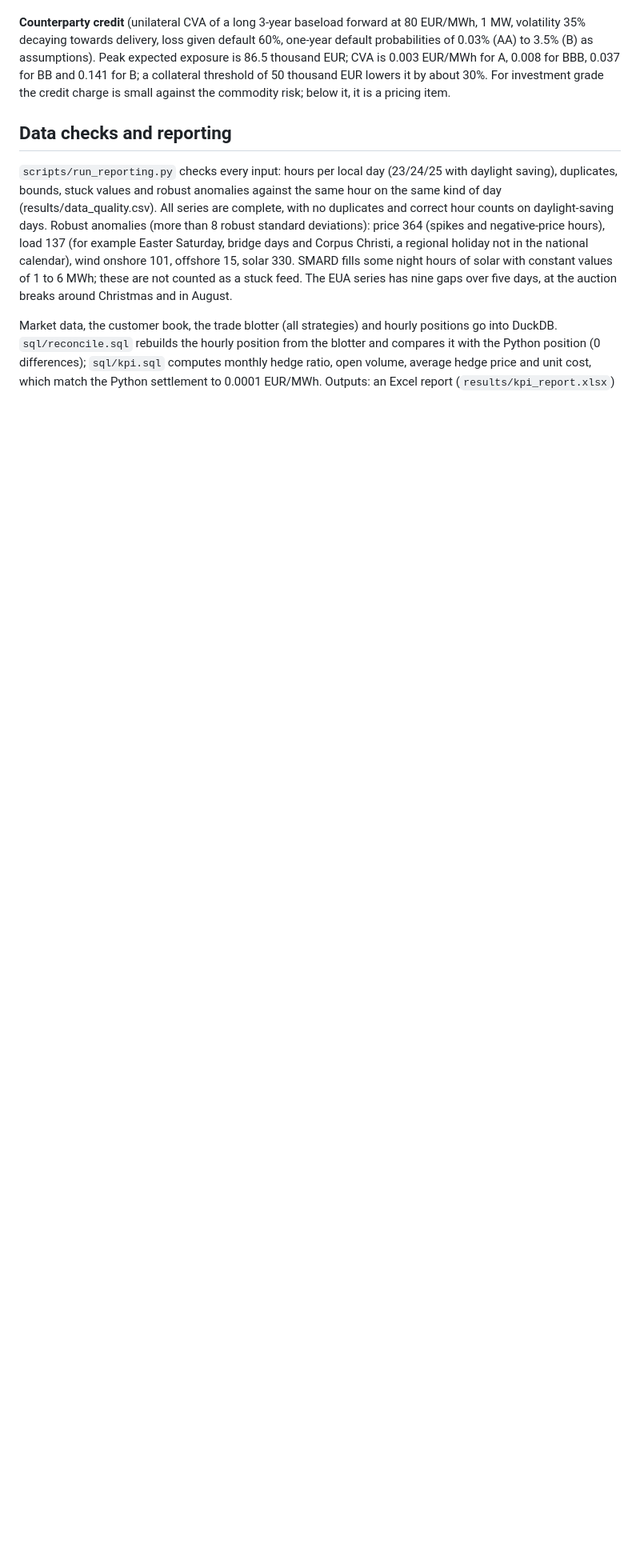
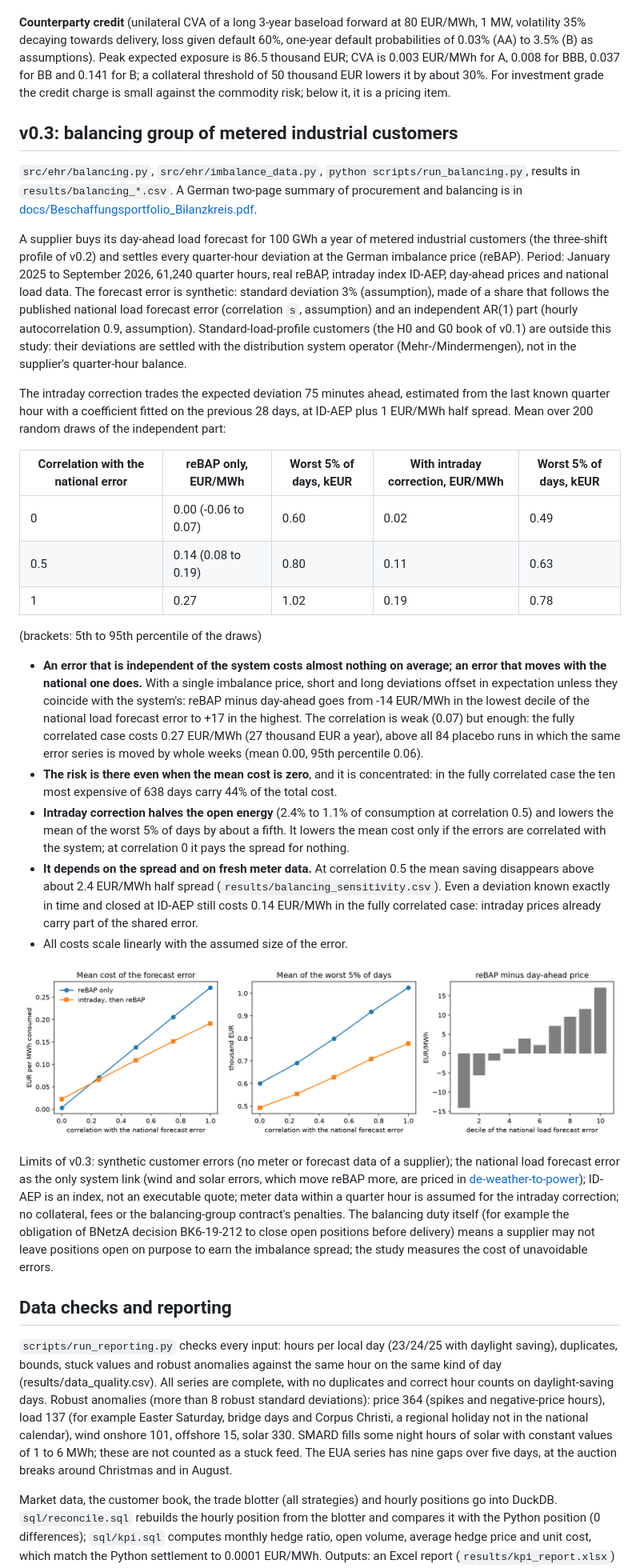
Before and after one commit to serikov-power-markets/energy-hedging-risk, a Markdown page: README.md, the part around one of its changes. Shown at 80% size. Rendered like a GitHub page; pictures changed too: figures/balancing.png (added); blank space fills up the shorter version.

Commit message:
v0.3: balancing group of metered customers at reBAP with intraday correction; German two-page summary of procurement and balancing

```diff
--- a/README.md
+++ b/README.md
@@ -178,6 +181,60 @@ A single purchase gives budget certainty (the cost equals the budget by construc
 
 **Counterparty credit** (unilateral CVA of a long 3-year baseload forward at 80 EUR/MWh, 1 MW, volatility 35% decaying towards delivery, loss given default 60%, one-year default probabilities of 0.03% (AA) to 3.5% (B) as assumptions). Peak expected exposure is 86.5 thousand EUR; CVA is 0.003 EUR/MWh for A, 0.008 for BBB, 0.037 for BB and 0.141 for B; a collateral threshold of 50 thousand EUR lowers it by about 30%. For investment grade the credit charge is small against the commodity risk; below it, it is a pricing item.
 
+## v0.3: balancing group of metered industrial customers
+
+`src/ehr/balancing.py`, `src/ehr/imbalance_data.py`, `python scripts/run_balancing.py`, results in
+`results/balancing_*.csv`. A German two-page summary of procurement and balancing is in
+[docs/Beschaffungsportfolio_Bilanzkreis.pdf](docs/Beschaffungsportfolio_Bilanzkreis.pdf).
+
+A supplier buys its day-ahead load forecast for 100 GWh a year of metered industrial customers (the three-shift
+profile of v0.2) and settles every quarter-hour deviation at the German imbalance price (reBAP). Period: January
+2025 to September 2026, 61,240 quarter hours, real reBAP, intraday index ID-AEP, day-ahead prices and national
+load data. The forecast error is synthetic: standard deviation 3% (assumption), made of a share that follows the
+published national load forecast error (correlation `s`, assumption) and an independent AR(1) part (hourly
+autocorrelation 0.9, assumption). Standard-load-profile customers (the H0 and G0 book of v0.1) are outside this
+study: their deviations are settled with the distribution system operator (Mehr-/Mindermengen), not in the
+supplier's quarter-hour balance.
+
+The intraday correction trades the expected deviation 75 minutes ahead, estimated from the last known quarter hour
+with a coefficient fitted on the previous 28 days, at ID-AEP plus 1 EUR/MWh half spread. Mean over 200 random
+draws of the independent part:
+
+| Correlation with the national error | reBAP only, EUR/MWh | Worst 5% of days, kEUR | With intraday correction, EUR/MWh | Worst 5% of days, kEUR |
+|---|---|---|---|---|
+| 0 | 0.00 (-0.06 to 0.07) | 0.60 | 0.02 | 0.49 |
+| 0.5 | 0.14 (0.08 to 0.19) | 0.80 | 0.11 | 0.63 |
+| 1 | 0.27 | 1.02 | 0.19 | 0.78 |
+
+(brackets: 5th to 95th percentile of the draws)
+
+- **An error that is independent of the system costs almost nothing on average; an error that moves with the
+  national one does.** With a single imbalance price, short and long deviations offset in expectation unless they
+  coincide with the system's: reBAP minus day-ahead goes from -14 EUR/MWh in the lowest decile of the national
+  load forecast error to +17 in the highest. The correlation is weak (0.07) but enough: the fully correlated case
+  costs 0.27 EUR/MWh (27 thousand EUR a year), above all 84 placebo runs in which the same error series is moved
+  by whole weeks (mean 0.00, 95th percentile 0.06).
+- **The risk is there even when the mean cost is zero**, and it is concentrated: in the fully correlated case the
+  ten most expensive of 638 days carry 44% of the total cost.
+- **Intraday correction halves the open energy** (2.4% to 1.1% of consumption at correlation 0.5) and lowers the
+  mean of the worst 5% of days by about a fifth. It lowers the mean cost only if the errors are correlated with the
+  system; at correlation 0 it pays the spread for nothing.
+- **It depends on the spread and on fresh meter data.** At correlation 0.5 the mean saving disappears above about
+  2.4 EUR/MWh half spread (`results/balancing_sensitivity.csv`). Even a deviation known exactly in time and closed
+  at ID-AEP still costs 0.14 EUR/MWh in the fully correlated case: intraday prices already carry part of the shared
+  error.
+- All costs scale linearly with the assumed size of the error.
+
+![Balancing group](figures/balancing.png)
+
+Limits of v0.3: synthetic customer errors (no meter or forecast data of a supplier); the national load forecast
+error as the only system link (wind and solar errors, which move reBAP more, are priced in
+[de-weather-to-power](https://github.com/serikov-power-markets/de-weather-to-power)); ID-AEP is an index, not an
+executable quote; meter data within a quarter hour is assumed for the intraday correction; no collateral, fees or
+the balancing-group contract's penalties. The balancing duty itself (for example the obligation of
+BNetzA decision BK6-19-212 to close open positions before delivery) means a supplier may not leave positions open
+on purpose to earn the imbalance spread; the study measures the cost of unavoidable errors.
+
 ## Data checks and reporting
 
 `scripts/run_reporting.py` checks every input: hours per local day (23/24/25 with daylight saving),
```
Also changed, not shown: other parts of README.md (+5 -1 lines), figures/balancing_de.png (added), 13 other files.
